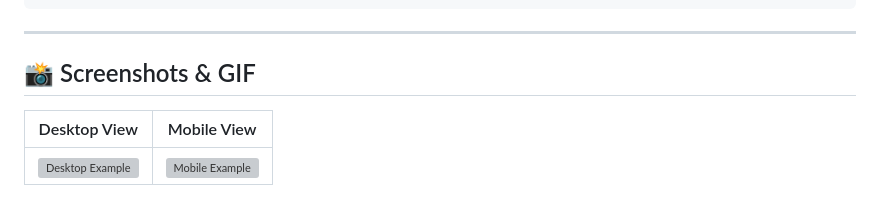
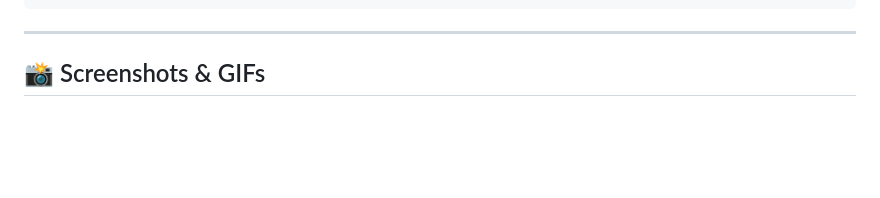
Before and after one commit to KauaVDSB/DouglasBlog, a Markdown page: README.md, the part around one of its changes. GitHub-like rendering; blank space fills up the shorter version; grey boxes are pictures that could not be loaded.

```diff
--- a/README.md
+++ b/README.md
@@ -135,8 +135,5 @@ def api_get_listaPosts():
 
 ---
 
-## 📸 Screenshots & GIF
-| Desktop View          | Mobile View           |
-|-----------------------|-----------------------|
-| ![Desktop Example](path/to/desktop.png) | ![Mobile Example](path/to/mobile.png) |
+## 📸 Screenshots & GIFs
 
```
Also changed, not shown: other parts of README.md (+12 -1 lines).
